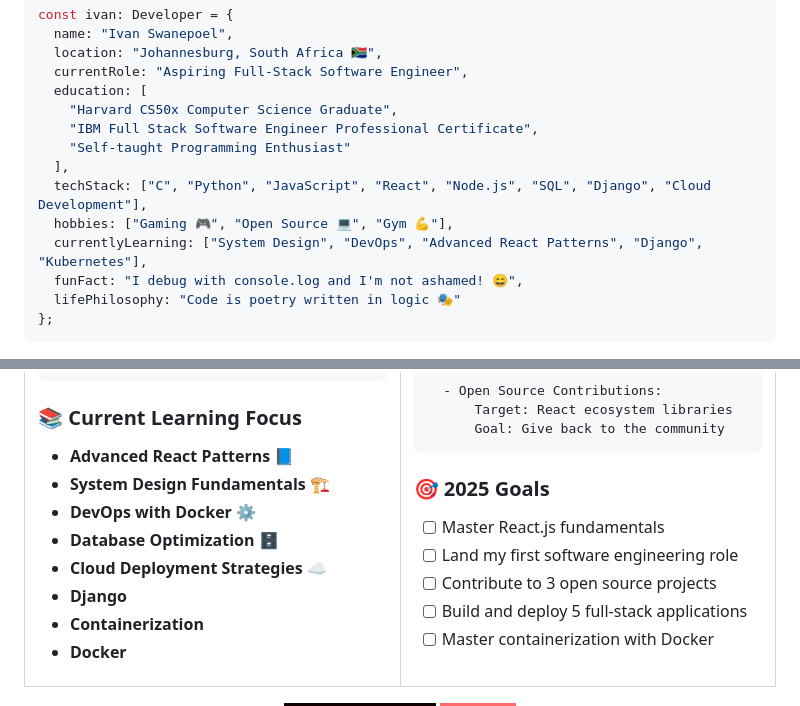
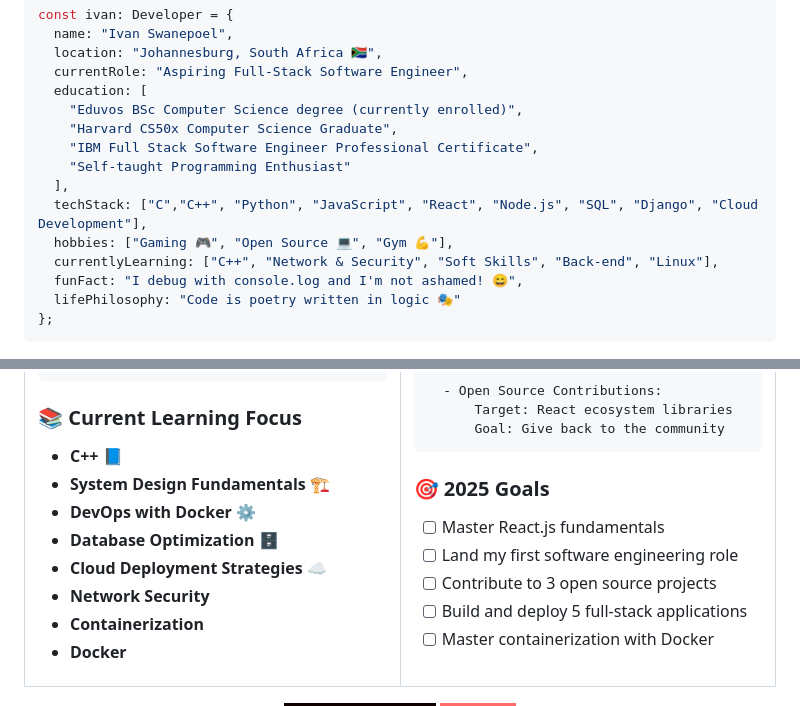
Before and after one commit to Nerf-Ivan/Nerf-Ivan, a Markdown page: README.md, 2 parts joined by grey strips. Rendered like a GitHub page; badges without logos.

Commit message:
Revise tech stack and current learning topics
Updated tech stack and learning focus to include C++ and Network Security.

````diff
--- a/README.md
+++ b/README.md
@@ -41,13 +41,14 @@ const ivan: Developer = {
   location: "Johannesburg, South Africa 🇿🇦",
   currentRole: "Aspiring Full-Stack Software Engineer",
   education: [
+    "Eduvos BSc Computer Science degree (currently enrolled)",
     "Harvard CS50x Computer Science Graduate",
     "IBM Full Stack Software Engineer Professional Certificate",
     "Self-taught Programming Enthusiast"
   ],
-  techStack: ["C", "Python", "JavaScript", "React", "Node.js", "SQL", "Django", "Cloud Development"],
+  techStack: ["C","C++", "Python", "JavaScript", "React", "Node.js", "SQL", "Django", "Cloud Development"],
   hobbies: ["Gaming 🎮", "Open Source 💻", "Gym 💪"],
-  currentlyLearning: ["System Design", "DevOps", "Advanced React Patterns", "Django", "Kubernetes"],
+  currentlyLearning: ["C++", "Network & Security", "Soft Skills", "Back-end", "Linux"],
   funFact: "I debug with console.log and I'm not ashamed! 😄",
   lifePhilosophy: "Code is poetry written in logic 🎭"
 };
@@ -78,12 +79,12 @@ Tech Stack:
 ```
 
 ### 📚 **Current Learning Focus**
-- **Advanced React Patterns** 📘
+- **C++** 📘
 - **System Design Fundamentals** 🏗️
 - **DevOps with Docker** ⚙️
 - **Database Optimization** 🗄️
 - **Cloud Deployment Strategies** ☁️
-- **Django**
+- **Network Security**
 - **Containerization**
 - **Docker**
 
````
